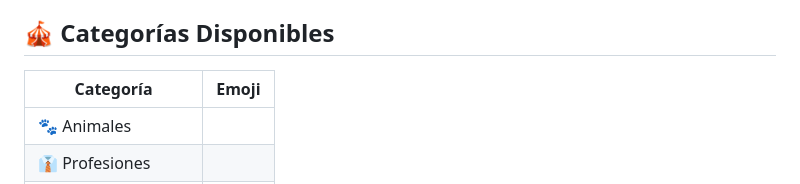
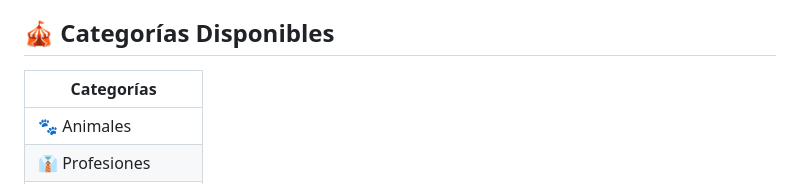
Before and after one commit to LosTomobri/IMPOSTOR-ARGENTO, a Markdown page: README.md, the part around one of its changes. Rendered like a GitHub page.

```diff
--- a/README.md
+++ b/README.md
@@ -18,8 +18,8 @@ IMPOSTOR ARGENTO es un juego de deducción social inspirado en el clásico juego
 
 ## 🎪 Categorías Disponibles
 
-| Categoría | Emoji |
-|-----------|-------|
+| Categorías |
+|-----------|
 | 🐾 Animales |
 | 👔 Profesiones |
 | ⚽ Deportes |
```
Also changed, not shown: other parts of README.md (+2 -2 lines).
